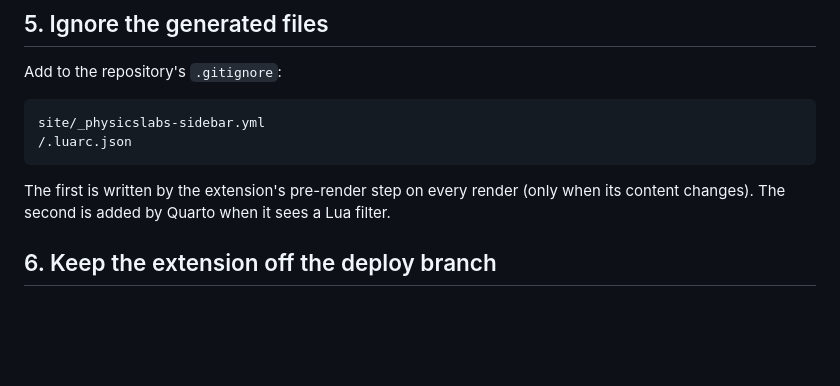
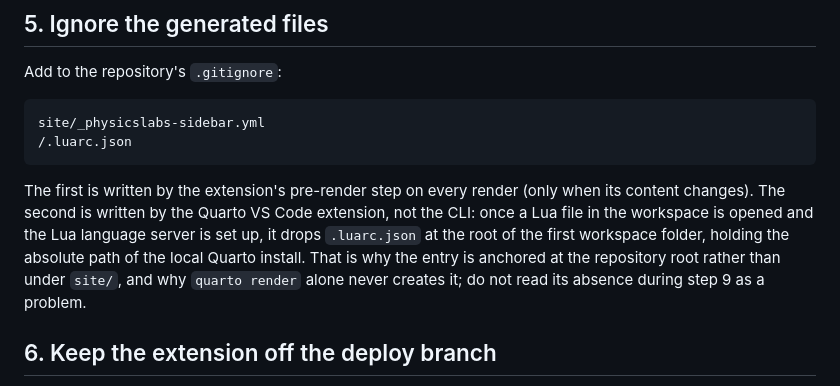
Before and after one commit to UCBoulder/PHYS-Quarto-Extension, a Markdown page: docs/adopting-a-course-site.md, the part around the change. Rendered like a GitHub page; blank space fills up the shorter version.

Commit message:
Runbook: say who writes .luarc.json and where
Step 5 said Quarto adds .luarc.json when it sees a Lua filter. The CLI never
writes it: the Quarto VS Code extension does, at the root of the first
workspace folder (which is why the ignore entry is anchored at the repository
root, not under site/), once a Lua file in the workspace is opened and the Lua
language server is set up. A full build.py --html and --pdf in PHYS-3330
produced no such file, and a reader verifying step 9 could take its absence
for a problem.

````diff
--- a/docs/adopting-a-course-site.md
+++ b/docs/adopting-a-course-site.md
@@ -102,8 +102,13 @@ site/_physicslabs-sidebar.yml
 ```
 
 The first is written by the extension's pre-render step on every render (only
-when its content changes). The second is added by Quarto when it sees a Lua
-filter.
+when its content changes). The second is written by the Quarto VS Code
+extension, not the CLI: once a Lua file in the workspace is opened and the Lua
+language server is set up, it drops `.luarc.json` at the root of the first
+workspace folder, holding the absolute path of the local Quarto install. That
+is why the entry is anchored at the repository root rather than under
+`site/`, and why `quarto render` alone never creates it; do not read its
+absence during step 9 as a problem.
 
 ## 6. Keep the extension off the deploy branch
 
````
